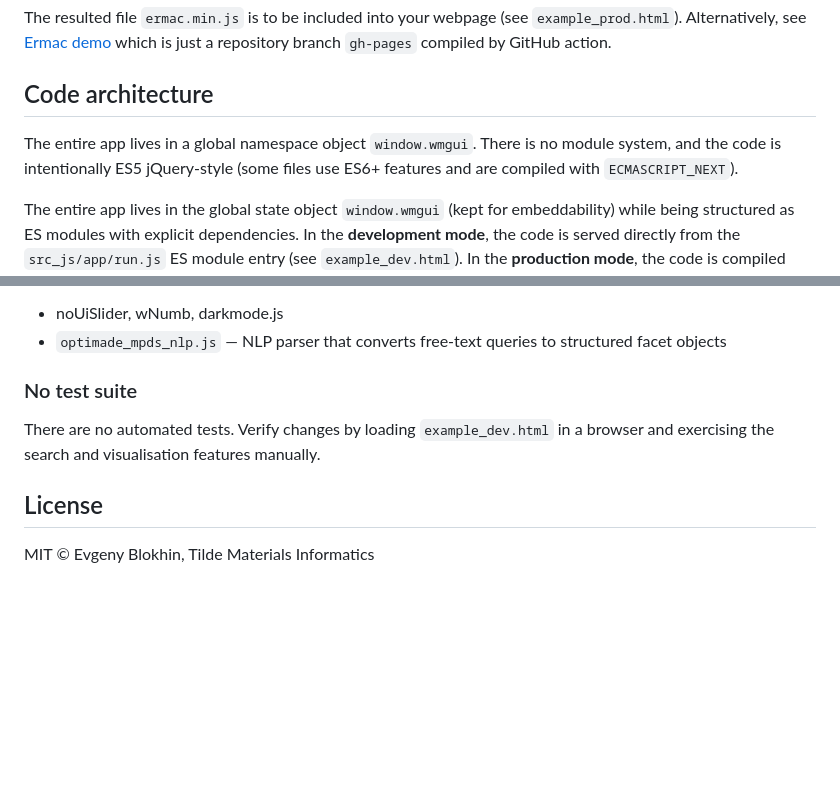
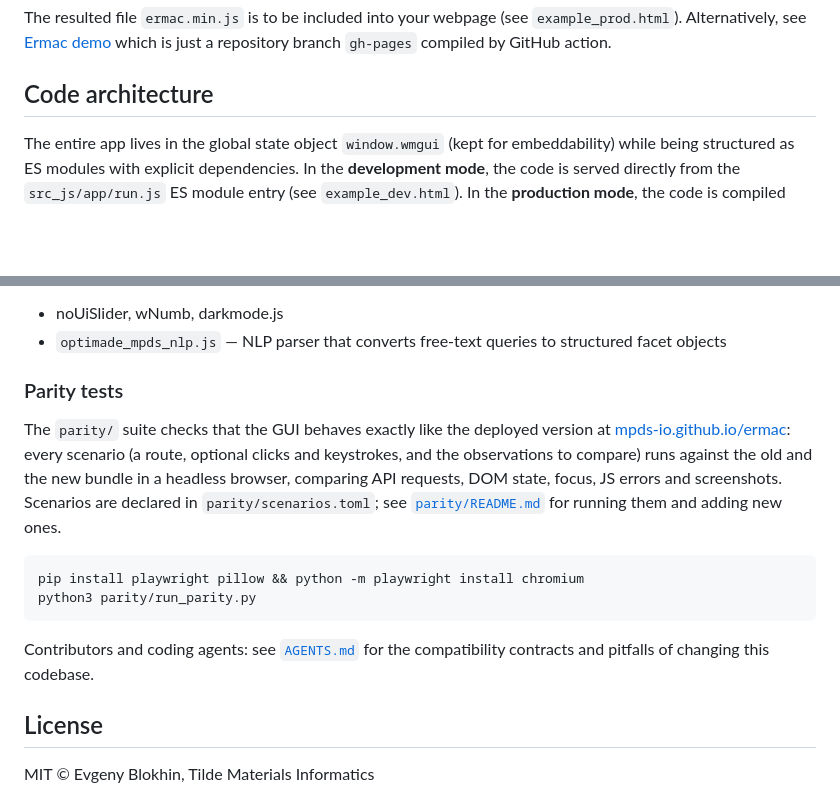
Before and after one commit to mpds-io/ermac, a Markdown page: README.md, 2 parts joined by grey strips. Drawn GitHub-style; blank space fills up the shorter version.

Commit message:
README: drop the pre-refactor architecture paragraph, document the parity suite
- remove the leftover ES5/jQuery global-namespace description that
  contradicted the ES-modules paragraph right after it
- replace 'No test suite' with the parity tests and how to run them
- link AGENTS.md; drop its now-obsolete stale-docs note

````diff
--- a/README.md
+++ b/README.md
@@ -47,8 +47,6 @@ The resulted file `ermac.min.js` is to be included into your webpage (see `examp
 
 ## Code architecture
 
-The entire app lives in a global namespace object `window.wmgui`. There is no module system, and the code is intentionally ES5 jQuery-style (some files use ES6+ features and are compiled with `ECMASCRIPT_NEXT`).
-
 The entire app lives in the global state object `window.wmgui` (kept for embeddability) while being structured as ES modules with explicit dependencies. In the **development mode**, the code is served directly from the `src_js/app/run.js` ES module entry (see `example_dev.html`). In the **production mode**, the code is compiled into a single static bundle `ermac.min.js` (see `example_prod.html`).
 
 **Module map** (entry: `src_js/app/run.js`):
@@ -91,9 +89,16 @@ The entire app lives in the global state object `window.wmgui` (kept for embedda
 - noUiSlider, wNumb, darkmode.js
 - `optimade_mpds_nlp.js` — NLP parser that converts free-text queries to structured facet objects
 
-### No test suite
+### Parity tests
 
-There are no automated tests. Verify changes by loading `example_dev.html` in a browser and exercising the search and visualisation features manually.
+The `parity/` suite checks that the GUI behaves exactly like the deployed version at [mpds-io.github.io/ermac](https://mpds-io.github.io/ermac): every scenario (a route, optional clicks and keystrokes, and the observations to compare) runs against the old and the new bundle in a headless browser, comparing API requests, DOM state, focus, JS errors and screenshots. Scenarios are declared in `parity/scenarios.toml`; see [`parity/README.md`](parity/README.md) for running them and adding new ones.
+
+```
+pip install playwright pillow && python -m playwright install chromium
+python3 parity/run_parity.py
+```
+
+Contributors and coding agents: see [`AGENTS.md`](AGENTS.md) for the compatibility contracts and pitfalls of changing this codebase.
 
 
 ## License
````
Also changed, not shown: AGENTS.md (+0 -6 lines).
